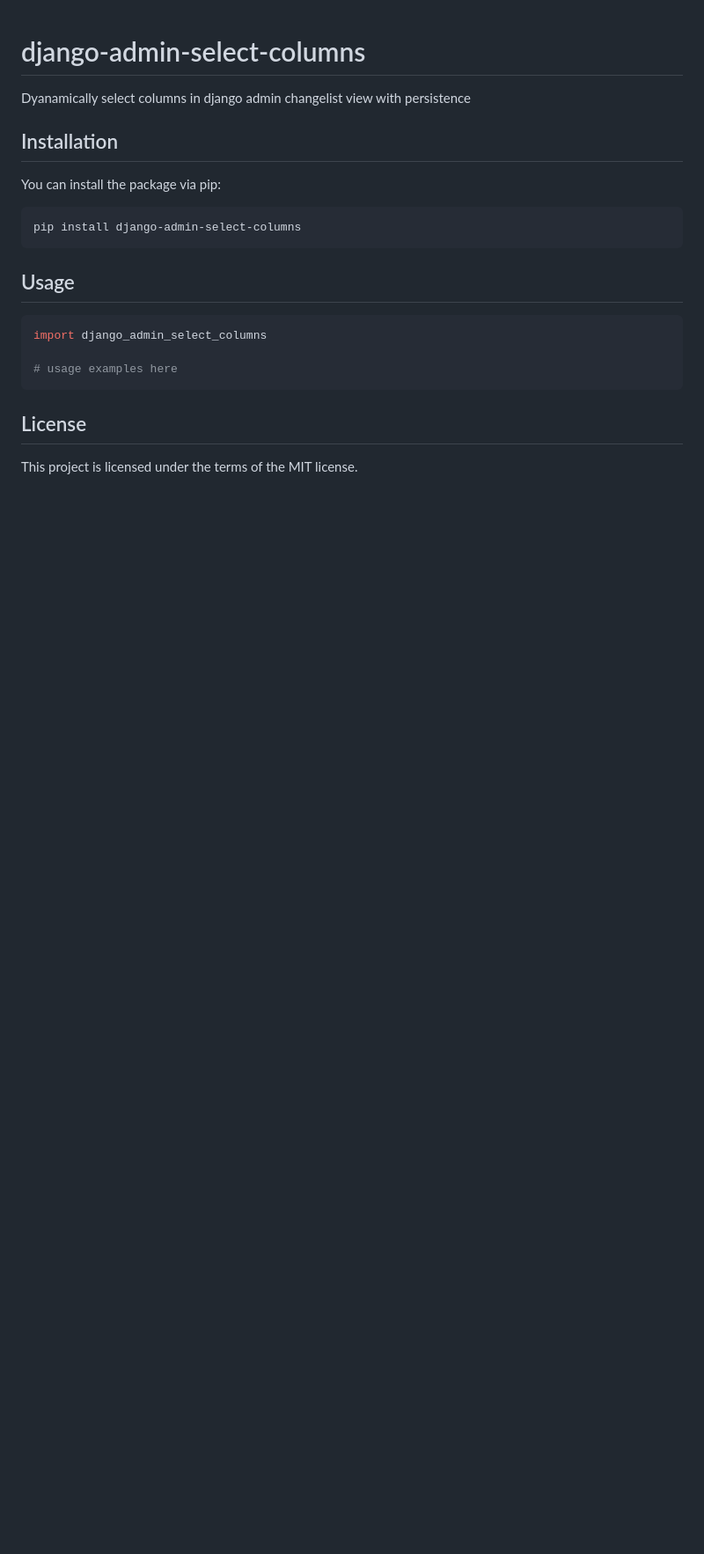
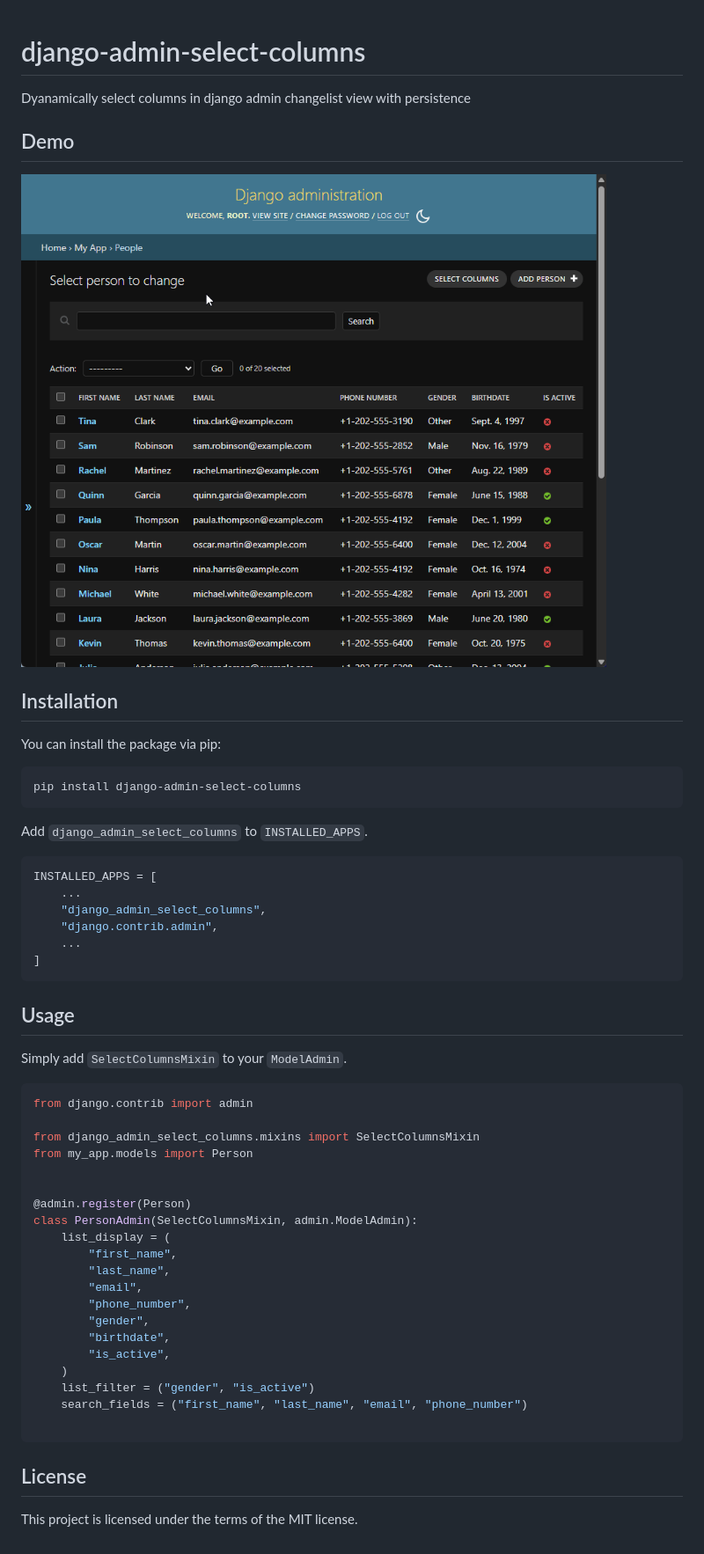
Before and after one commit to sandbox-pokhara/django-admin-select-columns, a Markdown page: README.md, the part around the change. Shown: that part at 88% size. Drawn GitHub-style; pictures changed too: demo.gif (added); blank space fills up the shorter version.

Commit message:
docs: update README.md

````diff
--- a/README.md
+++ b/README.md
@@ -1,6 +1,10 @@
 # django-admin-select-columns
 
 Dyanamically select columns in django admin changelist view with persistence
+
+## Demo
+
+![Demo](demo.gif)
 
 ## Installation
 
@@ -10,12 +14,42 @@ You can install the package via pip:
 pip install django-admin-select-columns
 ```
 
+Add `django_admin_select_columns` to `INSTALLED_APPS`.
+
+```py
+INSTALLED_APPS = [
+    ...
+    "django_admin_select_columns",
+    "django.contrib.admin",
+    ...
+]
+```
+
 ## Usage
 
+Simply add `SelectColumnsMixin` to your `ModelAdmin`.
+
 ```python
-import django_admin_select_columns
+from django.contrib import admin
 
-# usage examples here
+from django_admin_select_columns.mixins import SelectColumnsMixin
+from my_app.models import Person
+
+
+@admin.register(Person)
+class PersonAdmin(SelectColumnsMixin, admin.ModelAdmin):
+    list_display = (
+        "first_name",
+        "last_name",
+        "email",
+        "phone_number",
+        "gender",
+        "birthdate",
+        "is_active",
+    )
+    list_filter = ("gender", "is_active")
+    search_fields = ("first_name", "last_name", "email", "phone_number")
+
 ```
 
 ## License
````
